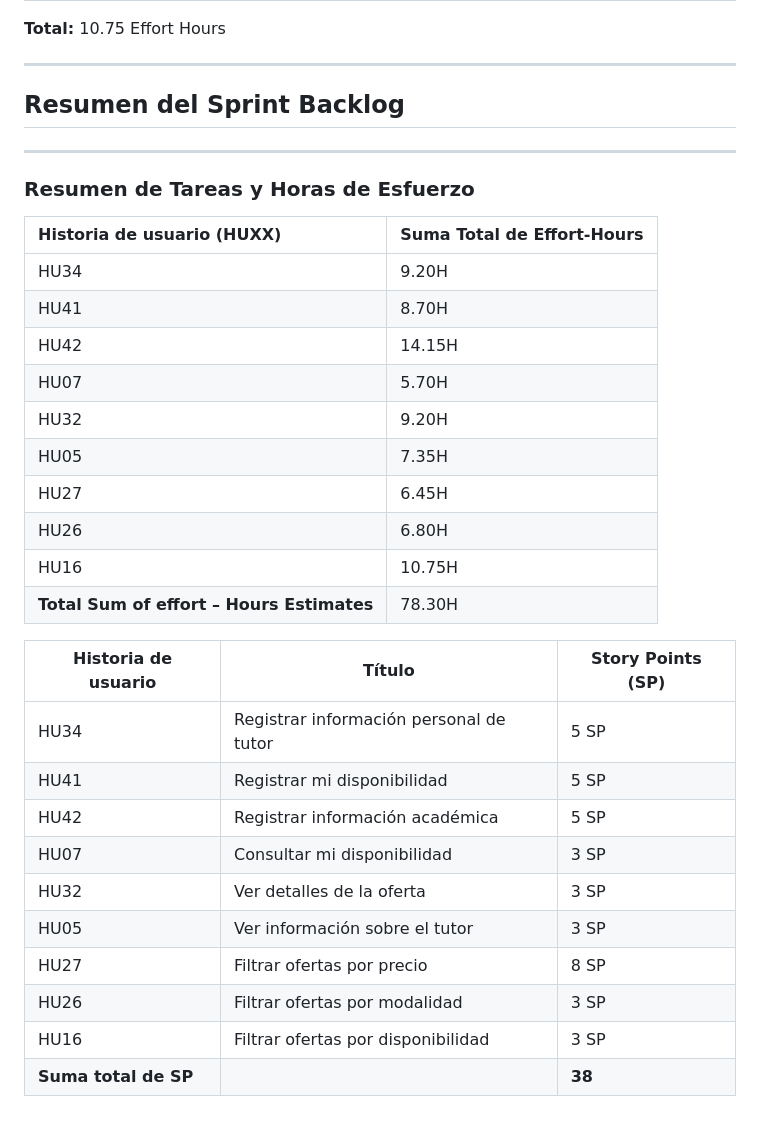
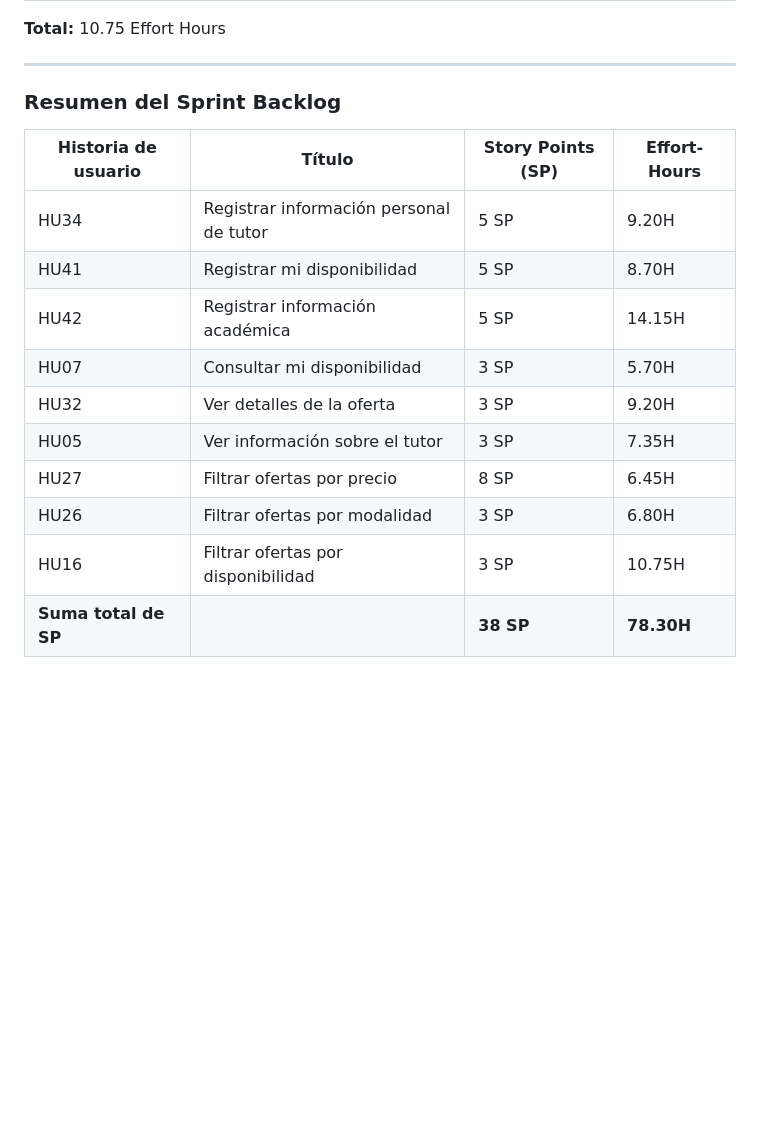
Before and after one commit to AnthonyAlejandroMoralesVargas/tic-scrum-docs, a Markdown page: archivos/s2_planning.md, the part around one of its changes. Rendered like a GitHub page; blank space fills up the shorter version.

Commit message:
Arreglar formato Daily y Sprint Planning - Sprint 2

```diff
--- a/archivos/s2_planning.md
+++ b/archivos/s2_planning.md
@@ -391,35 +391,17 @@ Conocer al tutor y filtrar las ofertas.
 
 ---
 
-## Resumen del Sprint Backlog
+### Resumen del Sprint Backlog
 
----
-
-### Resumen de Tareas y Horas de Esfuerzo
-
-| **Historia de usuario (HUXX)**            | **Suma Total de Effort-Hours** |
-| :---------------------------------------- | :----------------------------- |
-| HU34                                      | 9.20H                          |
-| HU41                                      | 8.70H                          |
-| HU42                                      | 14.15H                         |
-| HU07                                      | 5.70H                          |
-| HU32                                      | 9.20H                          |
-| HU05                                      | 7.35H                          |
-| HU27                                      | 6.45H                          |
-| HU26                                      | 6.80H                          |
-| HU16                                      | 10.75H                         |
-| **Total Sum of effort – Hours Estimates** | 78.30H                         |
-
-
-| Historia de usuario  | Título                                  | Story Points (SP) |
-| -------------------- | --------------------------------------- | ----------------- |
-| HU34                 | Registrar información personal de tutor | 5 SP              |
-| HU41                 | Registrar mi disponibilidad             | 5 SP              |
-| HU42                 | Registrar información académica         | 5 SP              |
-| HU07                 | Consultar mi disponibilidad             | 3 SP              |
-| HU32                 | Ver detalles de la oferta               | 3 SP              |
-| HU05                 | Ver información sobre el tutor          | 3 SP              |
-| HU27                 | Filtrar ofertas por precio              | 8 SP              |
-| HU26                 | Filtrar ofertas por modalidad           | 3 SP              |
-| HU16                 | Filtrar ofertas por disponibilidad      | 3 SP              |
-| **Suma total de SP** |                                         | **38**            |
+| **Historia de usuario** | **Título**                              | **Story Points (SP)** | **Effort-Hours** |
+| ----------------------- | --------------------------------------- | --------------------- | ---------------- |
+| HU34                    | Registrar información personal de tutor | 5 SP                  | 9.20H            |
+| HU41                    | Registrar mi disponibilidad             | 5 SP                  | 8.70H            |
+| HU42                    | Registrar información académica         | 5 SP                  | 14.15H           |
+| HU07                    | Consultar mi disponibilidad             | 3 SP                  | 5.70H            |
+| HU32                    | Ver detalles de la oferta               | 3 SP                  | 9.20H            |
+| HU05                    | Ver información sobre el tutor          | 3 SP                  | 7.35H            |
+| HU27                    | Filtrar ofertas por precio              | 8 SP                  | 6.45H            |
+| HU26                    | Filtrar ofertas por modalidad           | 3 SP                  | 6.80H            |
+| HU16                    | Filtrar ofertas por disponibilidad      | 3 SP                  | 10.75H           |
+| **Suma total de SP**    |                                         | **38 SP**                | **78.30H**       |
```
Also changed, not shown: other parts of archivos/s2_planning.md (+3 -3 lines), archivos/s1_planning.md (+6 -6 lines), archivos/s2_daily.md (+7 -7 lines).
